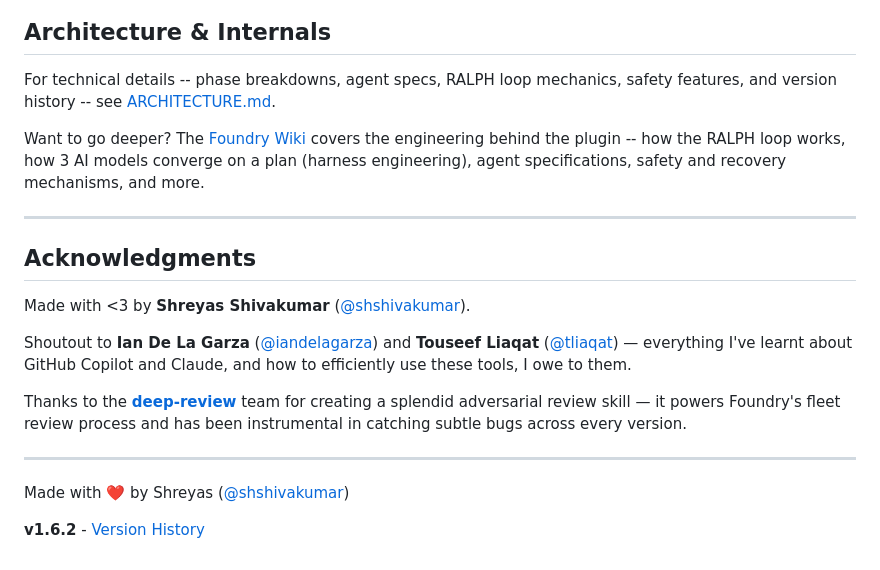
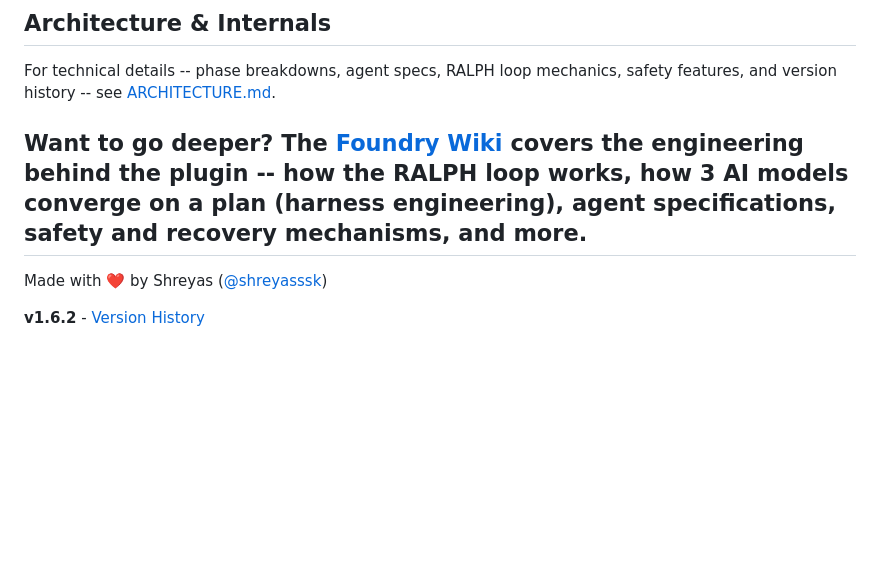
Before and after one commit to shreyasssk/foundry, a Markdown page: README.md, the part around the change. Rendered like a GitHub page; blank space fills up the shorter version.

Commit message:
Update README to remove acknowledgments
Removed acknowledgments section and updated author credit.

```diff
--- a/README.md
+++ b/README.md
@@ -253,19 +253,8 @@ You always get to confirm or override the AI's recommendation.
 For technical details -- phase breakdowns, agent specs, RALPH loop mechanics, safety features, and version history -- see [ARCHITECTURE.md](ARCHITECTURE.md).
 
 Want to go deeper? The [Foundry Wiki](https://github.com/odsp-microsoft/foundry/wiki) covers the engineering behind the plugin -- how the RALPH loop works, how 3 AI models converge on a plan (harness engineering), agent specifications, safety and recovery mechanisms, and more.
-
 ---
 
-## Acknowledgments
-
-Made with <3 by **Shreyas Shivakumar** ([@shshivakumar](https://github.com/shshivakumar_microsoft)).
-
-Shoutout to **Ian De La Garza** ([@iandelagarza](https://github.com/iandelagarza)) and **Touseef Liaqat** ([@tliaqat](https://github.com/tliaqat)) — everything I've learnt about GitHub Copilot and Claude, and how to efficiently use these tools, I owe to them.
-
-Thanks to the [**deep-review**](https://github.com/agency-microsoft/.github-private/tree/main/plugins/deep-review) team for creating a splendid adversarial review skill — it powers Foundry's fleet review process and has been instrumental in catching subtle bugs across every version.
-
----
-
-Made with ❤️ by Shreyas ([@shshivakumar](https://github.com/shshivakumar_microsoft))
+Made with ❤️ by Shreyas ([@shreyasssk](https://github.com/shreyasssk))
 
 **v1.6.2** - [Version History](ARCHITECTURE.md#version-history)
```
